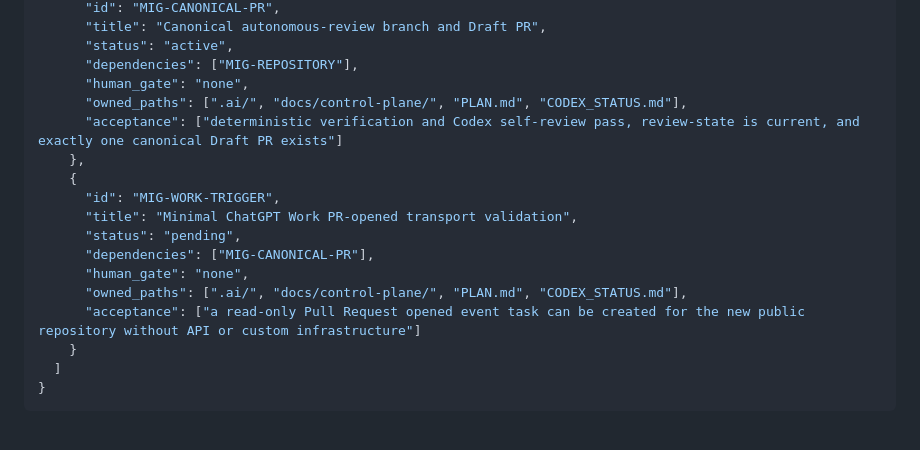
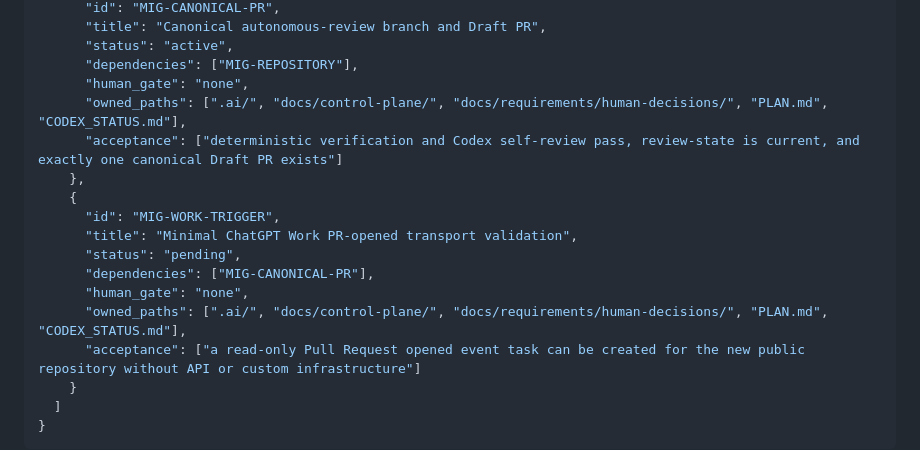
Before and after one commit to joannalee20050914/KGnote-public, a Markdown page: PLAN.md, the part around the change. Drawn GitHub-style; blank space fills up the shorter version.

Commit message:
fix: preserve human decision authority path

```diff
--- a/PLAN.md
+++ b/PLAN.md
@@ -91,7 +91,7 @@ This file contains exactly one active execution goal. It does not change KGnote
       "status": "active",
       "dependencies": ["MIG-REPOSITORY"],
       "human_gate": "none",
-      "owned_paths": [".ai/", "docs/control-plane/", "PLAN.md", "CODEX_STATUS.md"],
+      "owned_paths": [".ai/", "docs/control-plane/", "docs/requirements/human-decisions/", "PLAN.md", "CODEX_STATUS.md"],
       "acceptance": ["deterministic verification and Codex self-review pass, review-state is current, and exactly one canonical Draft PR exists"]
     },
     {
@@ -100,7 +100,7 @@ This file contains exactly one active execution goal. It does not change KGnote
       "status": "pending",
       "dependencies": ["MIG-CANONICAL-PR"],
       "human_gate": "none",
-      "owned_paths": [".ai/", "docs/control-plane/", "PLAN.md", "CODEX_STATUS.md"],
+      "owned_paths": [".ai/", "docs/control-plane/", "docs/requirements/human-decisions/", "PLAN.md", "CODEX_STATUS.md"],
       "acceptance": ["a read-only Pull Request opened event task can be created for the new public repository without API or custom infrastructure"]
     }
   ]
```
